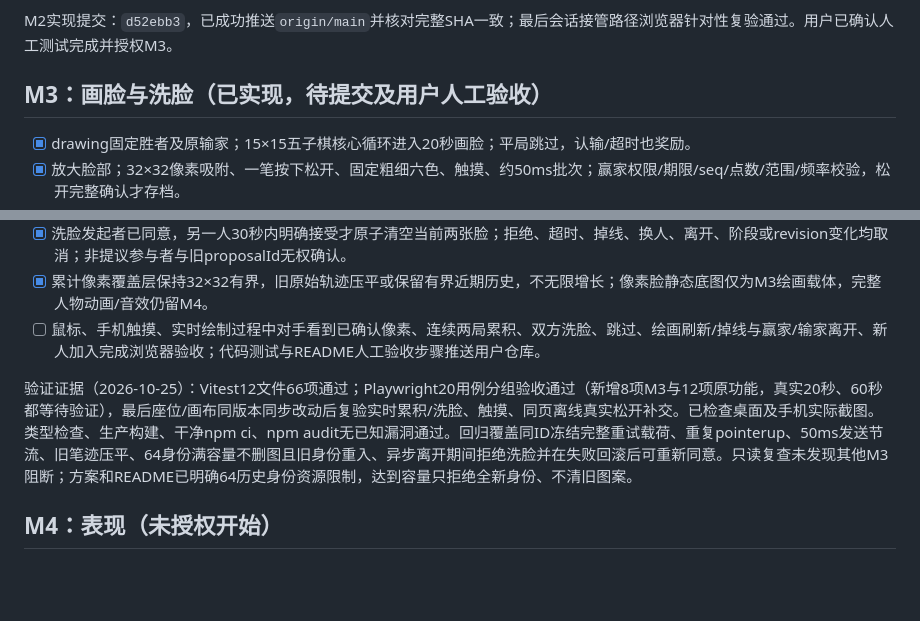
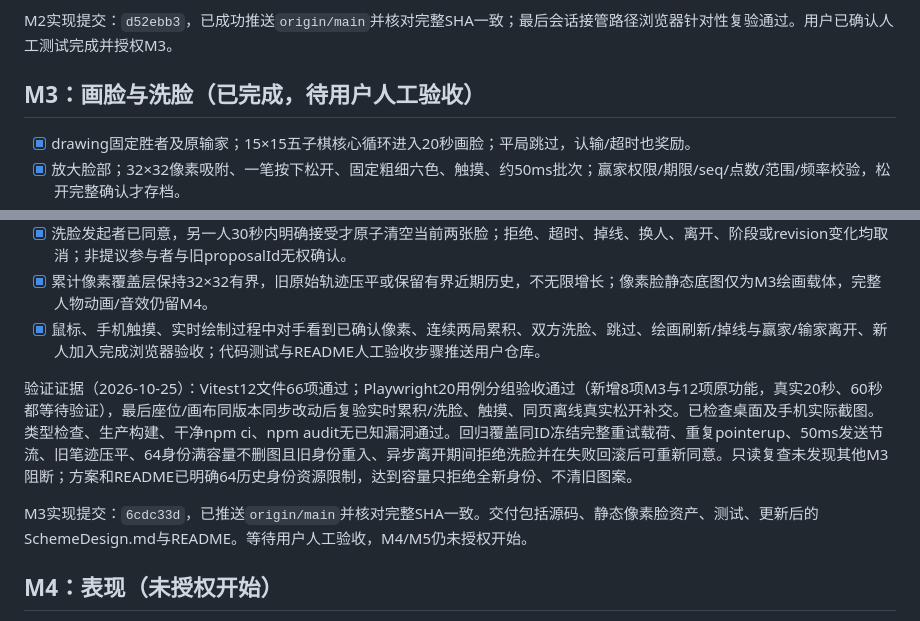
Before and after one commit to qqinn-seu/small-web-game, a Markdown page: TODO.md, 2 parts joined by grey strips. Rendered like a GitHub page; blank space fills up the shorter version.

Commit message:
docs: record M3 verification and repository delivery

```diff
--- a/TODO.md
+++ b/TODO.md
@@ -34,7 +34,7 @@ M1实现提交：`1d314b4`，已推送到`origin/main`并核对远端SHA一致
 
 M2实现提交：`d52ebb3`，已成功推送`origin/main`并核对完整SHA一致；最后会话接管路径浏览器针对性复验通过。用户已确认人工测试完成并授权M3。
 
-## M3：画脸与洗脸（已实现，待提交及用户人工验收）
+## M3：画脸与洗脸（已完成，待用户人工验收）
 
 - [x] drawing固定胜者及原输家；15×15五子棋核心循环进入20秒画脸；平局跳过，认输/超时也奖励。
 - [x] 放大脸部；32×32像素吸附、一笔按下松开、固定粗细六色、触摸、约50ms批次；赢家权限/期限/seq/点数/范围/频率校验，松开完整确认才存档。
@@ -48,9 +48,11 @@ M2实现提交：`d52ebb3`，已成功推送`origin/main`并核对完整SHA一
 - [x] 赢家在drawing主动离开立即放弃并结束；其他成员离开不改既有胜负；drawing期间新人只等待、不可落子/画脸/准备，结束后双方准备交换黑白或按新组合配色。
 - [x] 洗脸发起者已同意，另一人30秒内明确接受才原子清空当前两张脸；拒绝、超时、掉线、换人、离开、阶段或revision变化均取消；非提议参与者与旧proposalId无权确认。
 - [x] 累计像素覆盖层保持32×32有界，旧原始轨迹压平或保留有界近期历史，不无限增长；像素脸静态底图仅为M3绘画载体，完整人物动画/音效仍留M4。
-- [ ] 鼠标、手机触摸、实时绘制过程中对手看到已确认像素、连续两局累积、双方洗脸、跳过、绘画刷新/掉线与赢家/输家离开、新人加入完成浏览器验收；代码测试与README人工验收步骤推送用户仓库。
+- [x] 鼠标、手机触摸、实时绘制过程中对手看到已确认像素、连续两局累积、双方洗脸、跳过、绘画刷新/掉线与赢家/输家离开、新人加入完成浏览器验收；代码测试与README人工验收步骤推送用户仓库。
 
 验证证据（2026-10-25）：Vitest12文件66项通过；Playwright20用例分组验收通过（新增8项M3与12项原功能，真实20秒、60秒都等待验证），最后座位/画布同版本同步改动后复验实时累积/洗脸、触摸、同页离线真实松开补交。已检查桌面及手机实际截图。类型检查、生产构建、干净npm ci、npm audit无已知漏洞通过。回归覆盖同ID冻结完整重试载荷、重复pointerup、50ms发送节流、旧笔迹压平、64身份满容量不删图且旧身份重入、异步离开期间拒绝洗脸并在失败回滚后可重新同意。只读复查未发现其他M3阻断；方案和README已明确64历史身份资源限制，达到容量只拒绝全新身份、不清旧图案。
+
+M3实现提交：`6cdc33d`，已推送`origin/main`并核对完整SHA一致。交付包括源码、静态像素脸资产、测试、更新后的SchemeDesign.md与README。等待用户人工验收，M4/M5仍未授权开始。
 
 ## M4：表现（未授权开始）
 
```
Also changed, not shown: README.md (+1 -1 lines).
